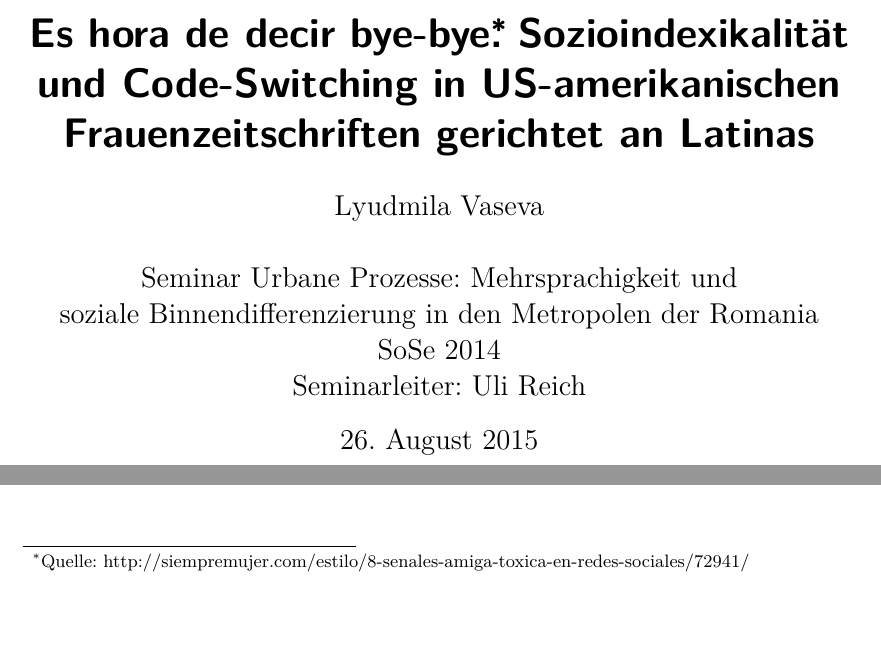
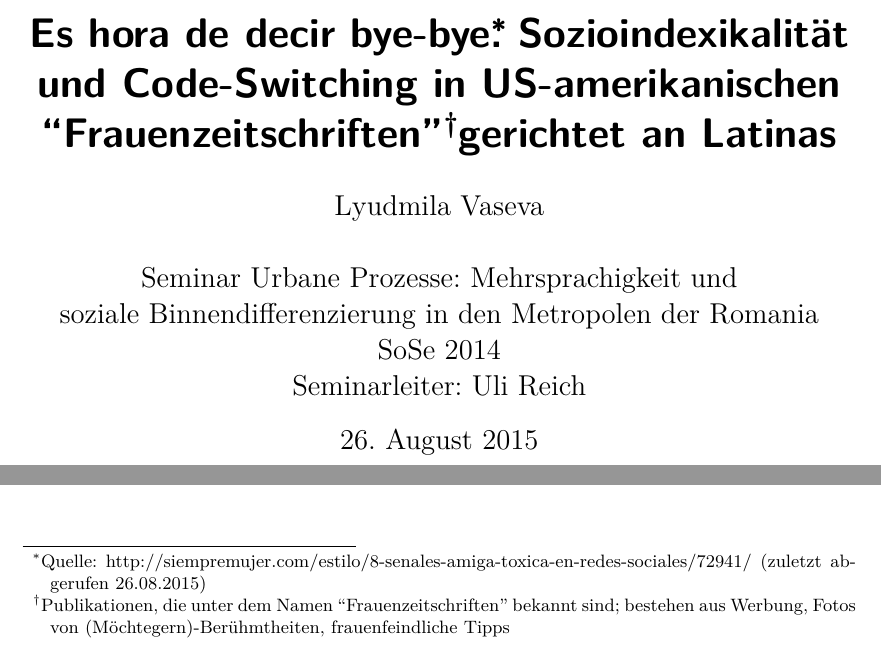
Before and after one commit to lusy/hausarbeiten, a LaTeX document (spanishNYC/hausarbeit/main.tex): two parts of page 1 of 9, joined at a grey line, cut so that both start at the same text, the shorter picture padded with empty space. Compiled offline with pdfLaTeX.

Commit message:
spanishNYC: add package hyperref, notes on formatting

```diff
--- a/spanishNYC/hausarbeit/main.tex
+++ b/spanishNYC/hausarbeit/main.tex
@@ -14,6 +14,7 @@
 \usepackage{tipa}
 \usepackage{gb4e}
 %\usepackage{lipsum} % Nur zum Auffüllen von Text
+\usepackage{hyperref}
 
 % add subdirectory for images
 \graphicspath{{figures/}}
@@ -26,7 +27,9 @@
 \parindent 0pt
 \parskip 12pt
 
-\title{Es hora de decir bye-bye\footnote{Quelle: http://siempremujer.com/estilo/8-senales-amiga-toxica-en-redes-sociales/72941/}. Sozioindexikalität und Code-Switching in US-amerikanischen Frauenzeitschriften gerichtet an Latinas}
+\title{Es hora de decir bye-bye\footnote{Quelle: http://siempremujer.com/estilo/8-senales-amiga-toxica-en-redes-sociales/72941/ (zuletzt abgerufen 26.08.2015)}.
+Sozioindexikalität und Code-Switching in US-amerikanischen ``Frauenzeitschriften''\footnote{Publikationen, die unter dem Namen ``Frauenzeitschriften'' bekannt sind; bestehen aus Werbung, Fotos von (Möchtegern)-Berühmtheiten, frauenfeindliche Tipps} gerichtet an Latinas}
+%TODO: find a way to hard code footnotes symbol
 \author{Lyudmila Vaseva\\
 \\
 Seminar Urbane Prozesse: Mehrsprachigkeit und\\
```
